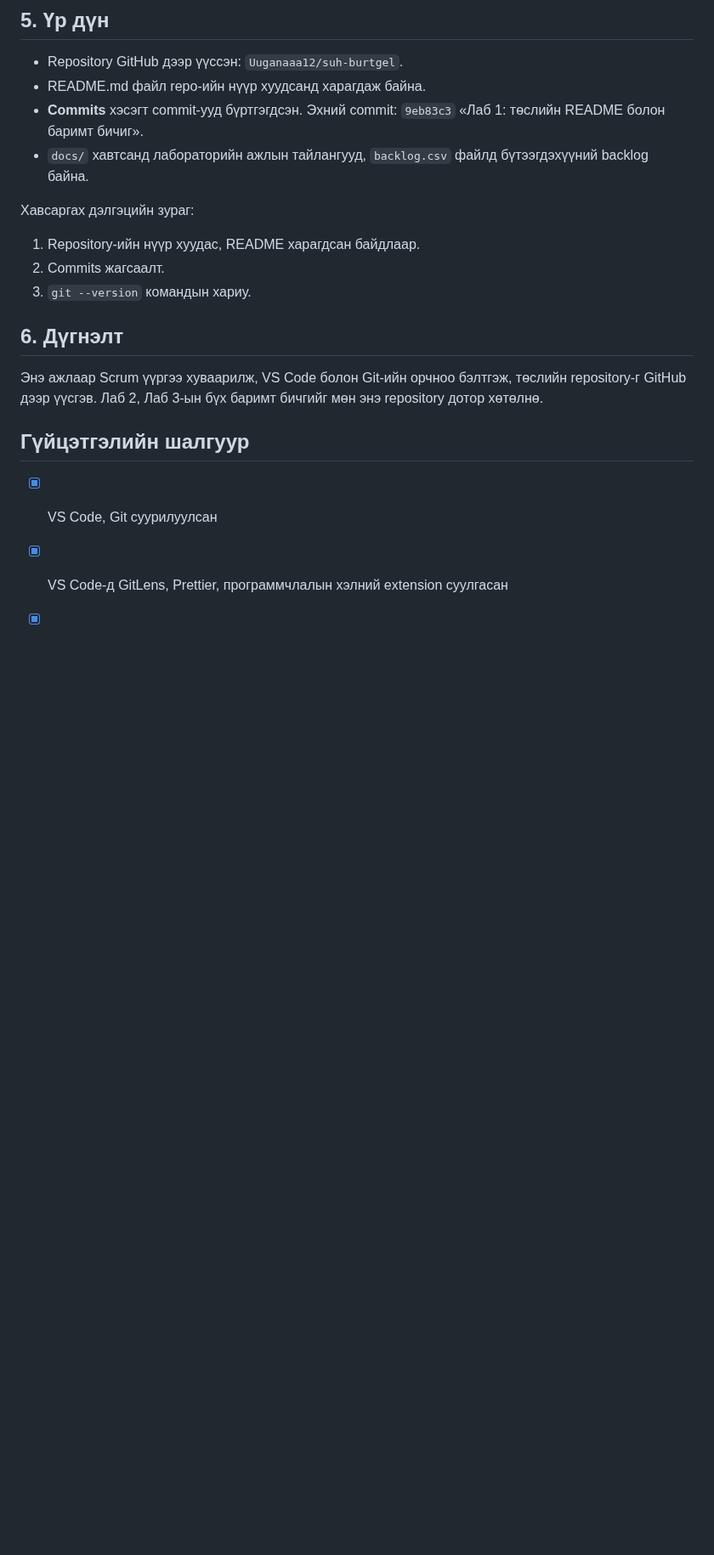
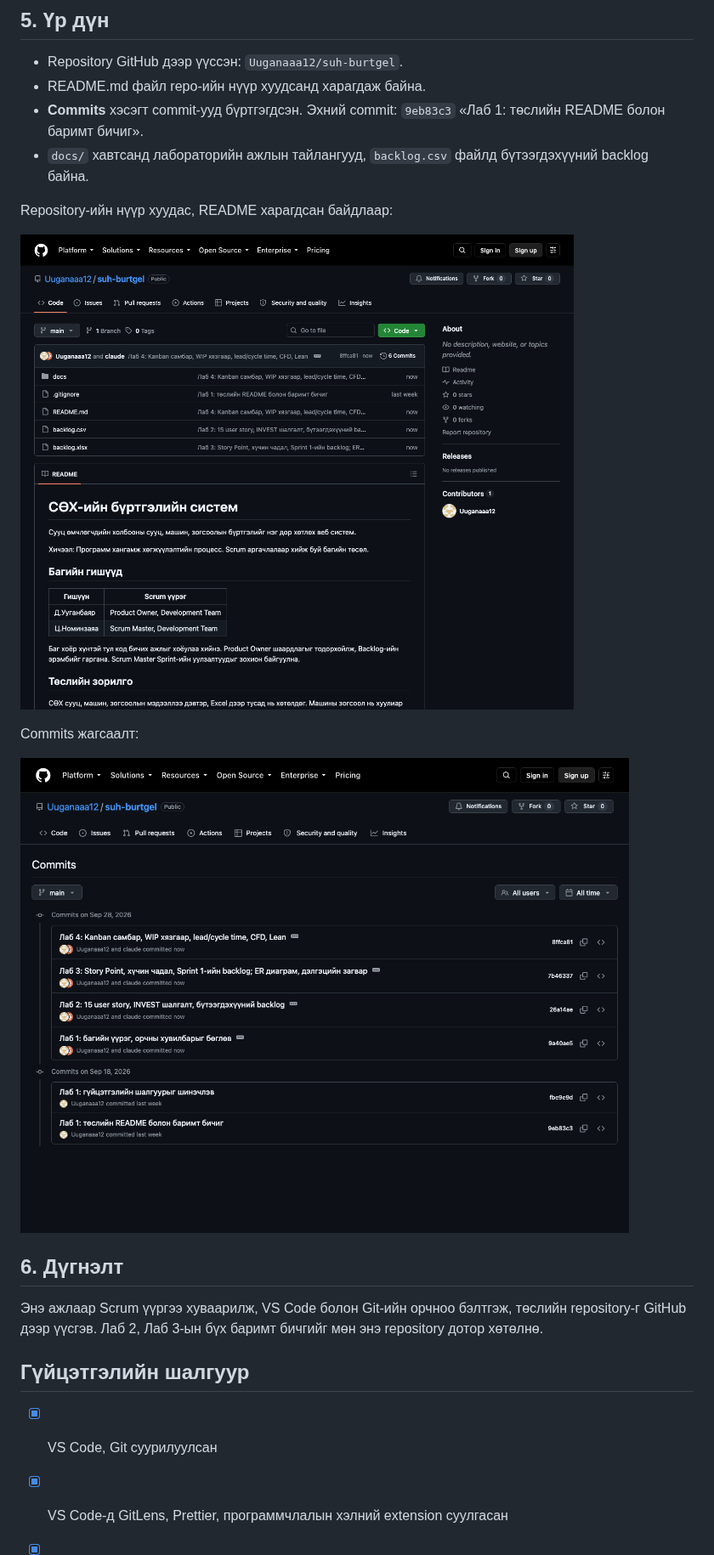
Before and after one commit to Uuganaaa12/suh-burtgel, a Markdown page: docs/lab1.md, the part around the change. Shown at 85% size. Rendered like a GitHub page; pictures changed too: docs/img/lab1-commits.png (added), docs/img/lab1-repo.png (added); blank space fills up the shorter version.

Commit message:
Лаб 1: repository, commits-ийн дэлгэцийн зураг

```diff
--- a/docs/lab1.md
+++ b/docs/lab1.md
@@ -74,11 +74,13 @@ git pull origin main
 - **Commits** хэсэгт commit-ууд бүртгэгдсэн. Эхний commit: `9eb83c3` «Лаб 1: төслийн README болон баримт бичиг».
 - `docs/` хавтсанд лабораторийн ажлын тайлангууд, `backlog.csv` файлд бүтээгдэхүүний backlog байна.
 
-Хавсаргах дэлгэцийн зураг:
+Repository-ийн нүүр хуудас, README харагдсан байдлаар:
 
-1. Repository-ийн нүүр хуудас, README харагдсан байдлаар.
-2. Commits жагсаалт.
-3. `git --version` командын хариу.
+![Repository-ийн нүүр хуудас](img/lab1-repo.png)
+
+Commits жагсаалт:
+
+![Commits](img/lab1-commits.png)
 
 ## 6. Дүгнэлт
 
```
